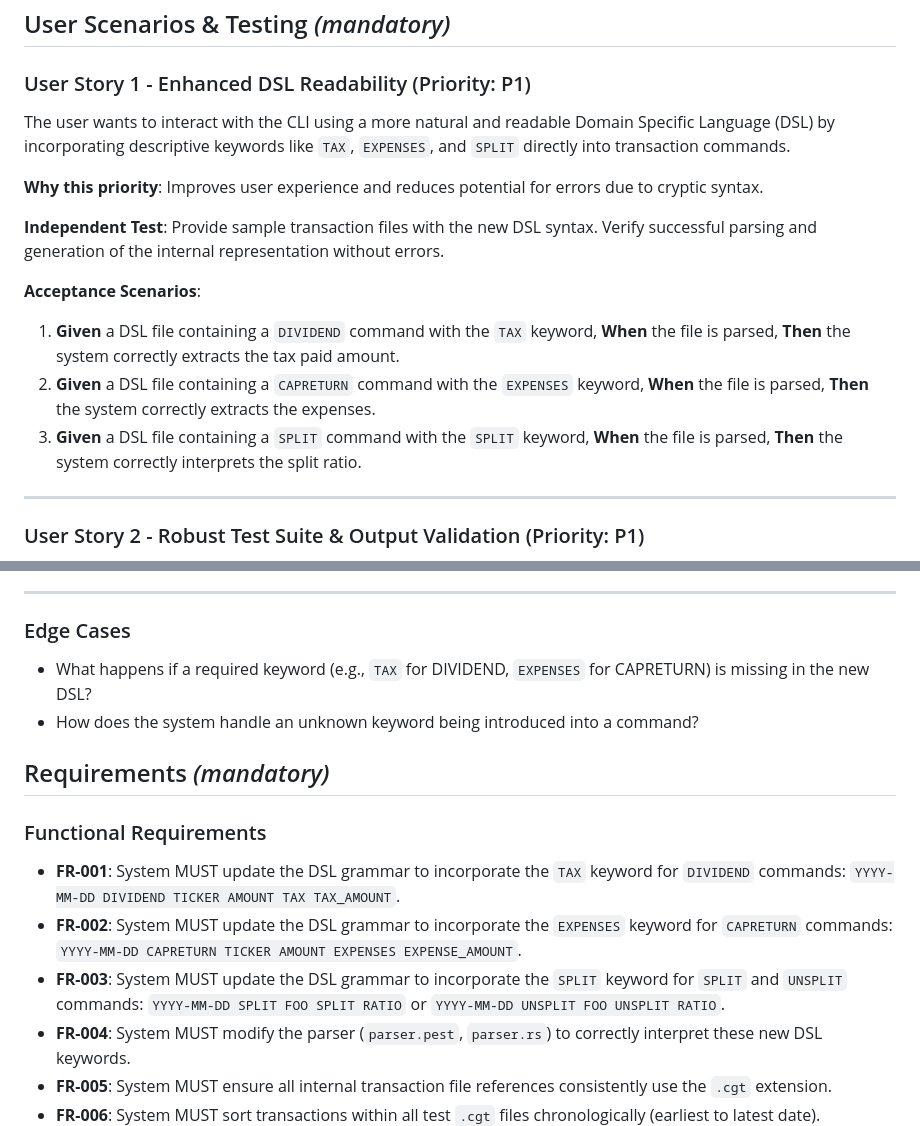
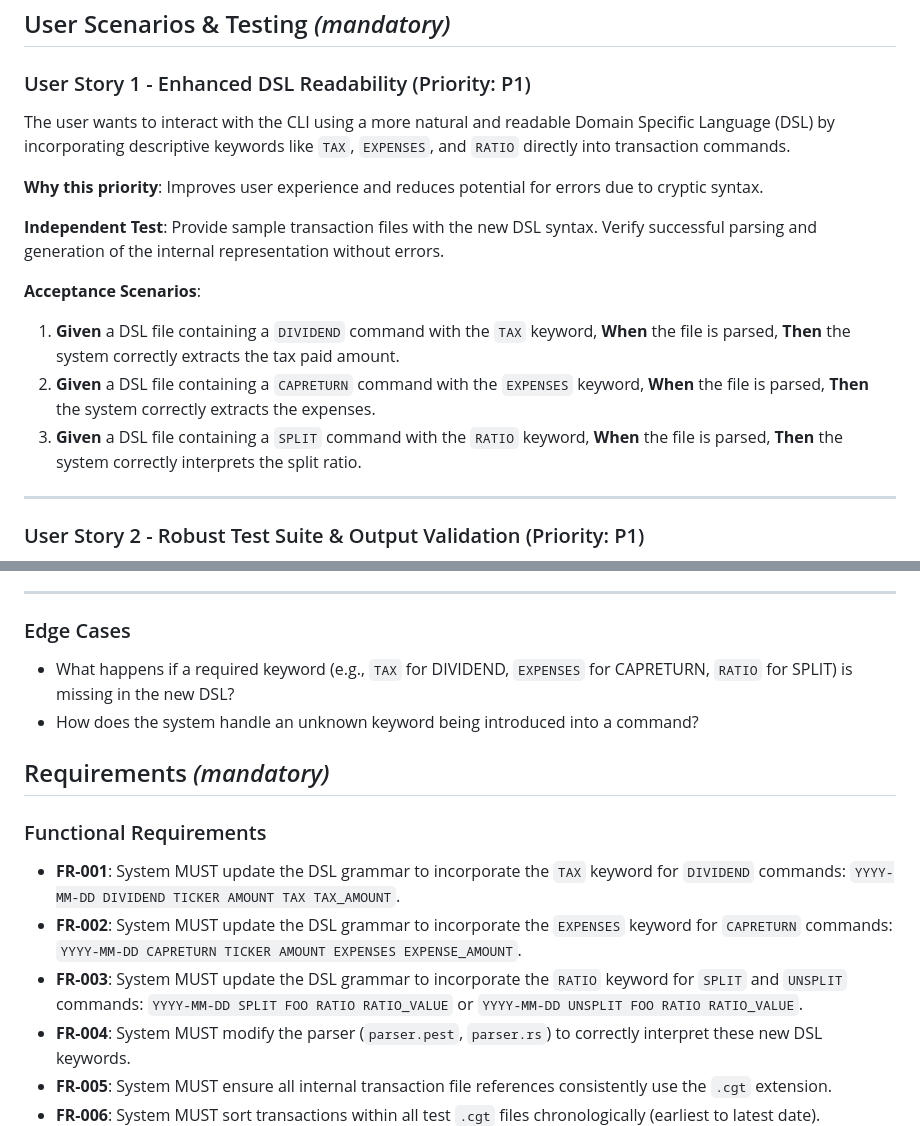
Before and after one commit to velikodniy/cgt-tool, a Markdown page: specs/002-dsl-enhancements/spec.md, 2 parts joined by grey strips. Rendered like a GitHub page.

Commit message:
docs: update spec.md with clarified SPLIT/UNSPLIT DSL syntax

```diff
--- a/specs/002-dsl-enhancements/spec.md
+++ b/specs/002-dsl-enhancements/spec.md
@@ -9,7 +9,7 @@
 
 ### User Story 1 - Enhanced DSL Readability (Priority: P1)
 
-The user wants to interact with the CLI using a more natural and readable Domain Specific Language (DSL) by incorporating descriptive keywords like `TAX`, `EXPENSES`, and `SPLIT` directly into transaction commands.
+The user wants to interact with the CLI using a more natural and readable Domain Specific Language (DSL) by incorporating descriptive keywords like `TAX`, `EXPENSES`, and `RATIO` directly into transaction commands.
 
 **Why this priority**: Improves user experience and reduces potential for errors due to cryptic syntax.
 
@@ -19,7 +19,7 @@ The user wants to interact with the CLI using a more natural and readable Domain
 
 1. **Given** a DSL file containing a `DIVIDEND` command with the `TAX` keyword, **When** the file is parsed, **Then** the system correctly extracts the tax paid amount.
 2. **Given** a DSL file containing a `CAPRETURN` command with the `EXPENSES` keyword, **When** the file is parsed, **Then** the system correctly extracts the expenses.
-3. **Given** a DSL file containing a `SPLIT` command with the `SPLIT` keyword, **When** the file is parsed, **Then** the system correctly interprets the split ratio.
+3. **Given** a DSL file containing a `SPLIT` command with the `RATIO` keyword, **When** the file is parsed, **Then** the system correctly interprets the split ratio.
 
 ______________________________________________________________________
 
@@ -40,7 +40,7 @@ ______________________________________________________________________
 
 ### Edge Cases
 
-- What happens if a required keyword (e.g., `TAX` for DIVIDEND, `EXPENSES` for CAPRETURN) is missing in the new DSL?
+- What happens if a required keyword (e.g., `TAX` for DIVIDEND, `EXPENSES` for CAPRETURN, `RATIO` for SPLIT) is missing in the new DSL?
 - How does the system handle an unknown keyword being introduced into a command?
 
 ## Requirements *(mandatory)*
@@ -49,7 +49,7 @@ ______________________________________________________________________
 
 - **FR-001**: System MUST update the DSL grammar to incorporate the `TAX` keyword for `DIVIDEND` commands: `YYYY-MM-DD DIVIDEND TICKER AMOUNT TAX TAX_AMOUNT`.
 - **FR-002**: System MUST update the DSL grammar to incorporate the `EXPENSES` keyword for `CAPRETURN` commands: `YYYY-MM-DD CAPRETURN TICKER AMOUNT EXPENSES EXPENSE_AMOUNT`.
-- **FR-003**: System MUST update the DSL grammar to incorporate the `SPLIT` keyword for `SPLIT` and `UNSPLIT` commands: `YYYY-MM-DD SPLIT FOO SPLIT RATIO` or `YYYY-MM-DD UNSPLIT FOO UNSPLIT RATIO`.
+- **FR-003**: System MUST update the DSL grammar to incorporate the `RATIO` keyword for `SPLIT` and `UNSPLIT` commands: `YYYY-MM-DD SPLIT FOO RATIO RATIO_VALUE` or `YYYY-MM-DD UNSPLIT FOO RATIO RATIO_VALUE`.
 - **FR-004**: System MUST modify the parser (`parser.pest`, `parser.rs`) to correctly interpret these new DSL keywords.
 - **FR-005**: System MUST ensure all internal transaction file references consistently use the `.cgt` extension.
 - **FR-006**: System MUST sort transactions within all test `.cgt` files chronologically (earliest to latest date).
```
